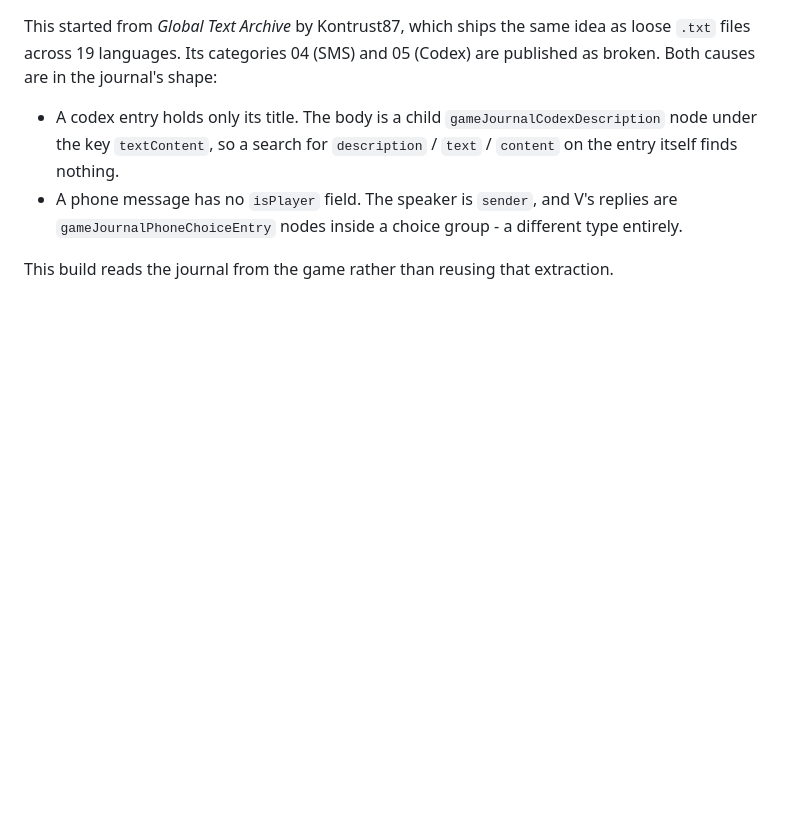
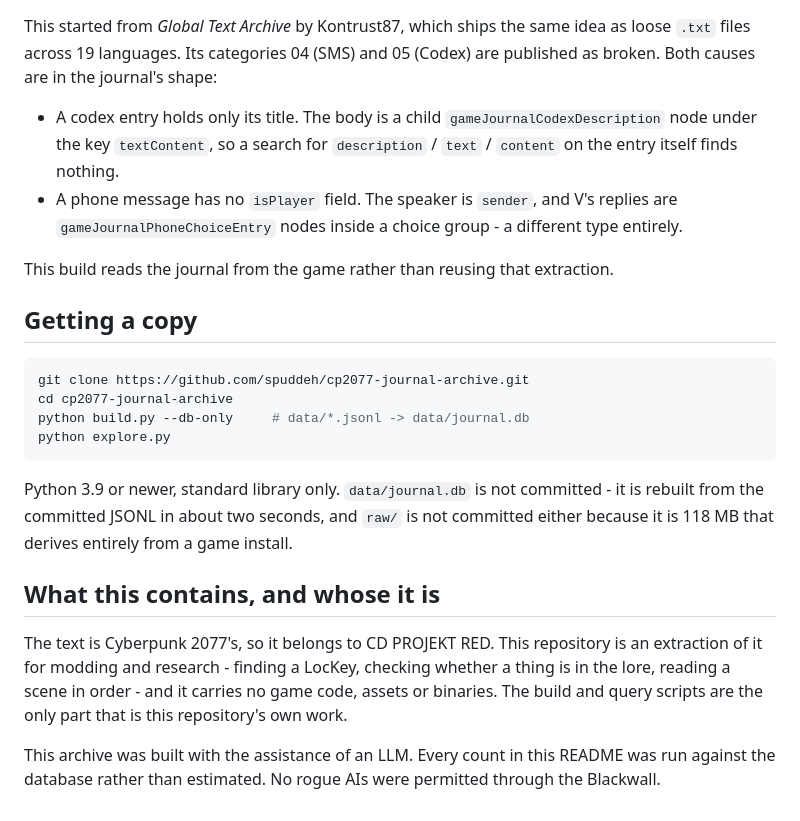
Before and after one commit to spuddeh/cp2077-journal-archive, a Markdown page: README.md, the part around the change. Drawn GitHub-style; blank space fills up the shorter version.

````diff
--- a/README.md
+++ b/README.md
@@ -189,3 +189,27 @@ published as broken. Both causes are in the journal's shape:
   `gameJournalPhoneChoiceEntry` nodes inside a choice group - a different type entirely.
 
 This build reads the journal from the game rather than reusing that extraction.
+
+## Getting a copy
+
+```bash
+git clone https://github.com/spuddeh/cp2077-journal-archive.git
+cd cp2077-journal-archive
+python build.py --db-only     # data/*.jsonl -> data/journal.db
+python explore.py
+```
+
+Python 3.9 or newer, standard library only. `data/journal.db` is not committed - it is
+rebuilt from the committed JSONL in about two seconds, and `raw/` is not committed either
+because it is 118 MB that derives entirely from a game install.
+
+## What this contains, and whose it is
+
+The text is Cyberpunk 2077's, so it belongs to CD PROJEKT RED. This repository is an
+extraction of it for modding and research - finding a LocKey, checking whether a thing is
+in the lore, reading a scene in order - and it carries no game code, assets or binaries.
+The build and query scripts are the only part that is this repository's own work.
+
+This archive was built with the assistance of an LLM. Every count in this README was run
+against the database rather than estimated. No rogue AIs were permitted through the
+Blackwall.
````
Also changed, not shown: USAGE.md (+22 -0 lines).
